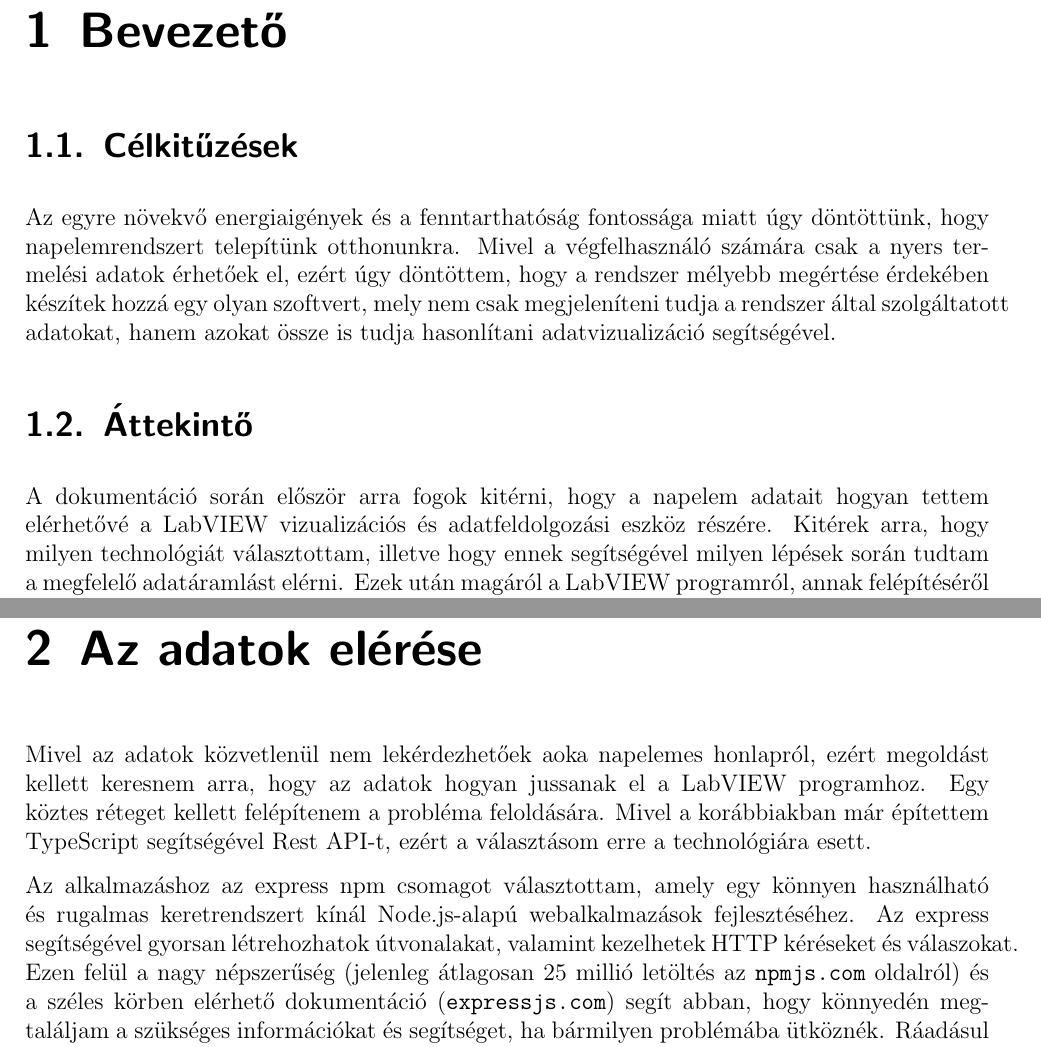
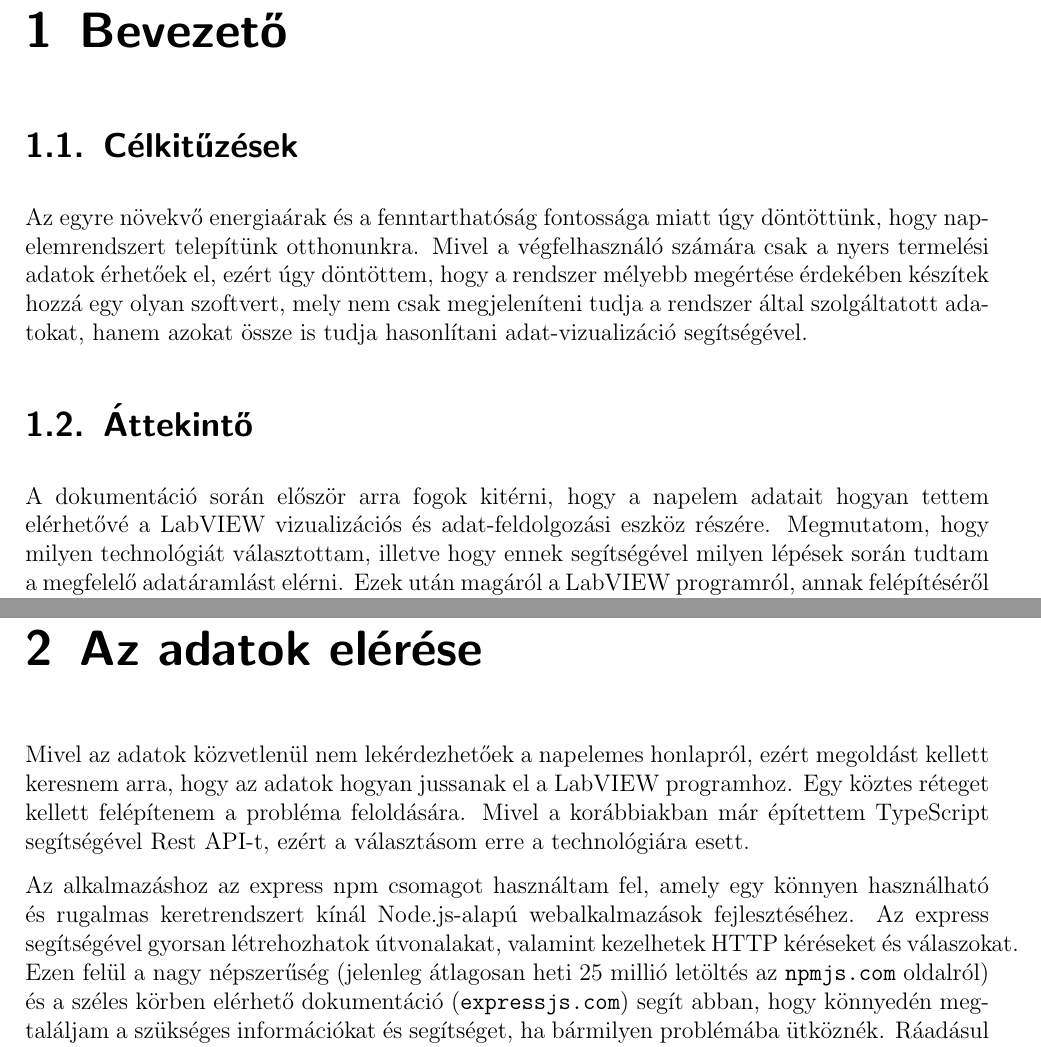
Before and after one commit to tibi1220/SZMA-HF, a LaTeX book (tex/documentation.tex, which reads tex/documentation/chapter/1.tex, tex/documentation/chapter/2.tex): two parts of pages 5 and 7 of 17, joined at a grey line, cut so that both start at the same text. Compiled offline with pdfLaTeX.

Commit message:
Typo fixes

```diff
--- a/tex/documentation/chapter/1.tex
+++ b/tex/documentation/chapter/1.tex
@@ -2,18 +2,18 @@
 
 \section{Célkitűzések}
 
-Az egyre növekvő energiaigények és a fenntarthatóság fontossága miatt úgy
+Az egyre növekvő energiaárak és a fenntarthatóság fontossága miatt úgy
 döntöttünk, hogy napelemrendszert telepítünk otthonunkra. Mivel a végfelhasználó
 számára csak a nyers termelési adatok érhetőek el, ezért úgy döntöttem, hogy
 a rendszer mélyebb megértése érdekében készítek hozzá egy olyan szoftvert,
 mely nem csak megjeleníteni tudja a rendszer által szolgáltatott adatokat,
-hanem azokat össze is tudja hasonlítani adatvizualizáció segítségével.
+hanem azokat össze is tudja hasonlítani adat-vizualizáció segítségével.
 
 \section{Áttekintő}
 
 A dokumentáció során először arra fogok kitérni, hogy a napelem adatait
-hogyan tettem elérhetővé a LabVIEW vizualizációs és adatfeldolgozási eszköz
-részére. Kitérek arra, hogy milyen technológiát választottam, illetve hogy
+hogyan tettem elérhetővé a LabVIEW vizualizációs és adat-feldolgozási eszköz
+részére. Megmutatom, hogy milyen technológiát választottam, illetve hogy
 ennek segítségével milyen lépések során tudtam a megfelelő adatáramlást
 elérni. Ezek után magáról a LabVIEW programról, annak felépítéséről fogom
 tájékoztatni az olvasót. Kitérek az állapotgép szerkezetére, az adatok
--- a/tex/documentation/chapter/2.tex
+++ b/tex/documentation/chapter/2.tex
@@ -1,16 +1,16 @@
 \chapter{Az adatok elérése}
 
-Mivel az adatok közvetlenül nem lekérdezhetőek aoka napelemes honlapról, ezért
+Mivel az adatok közvetlenül nem lekérdezhetőek a napelemes honlapról, ezért
 megoldást kellett keresnem arra, hogy az adatok hogyan jussanak el a LabVIEW
 programhoz. Egy köztes réteget kellett felépítenem a probléma feloldására.
 Mivel a korábbiakban már építettem TypeScript segítségével Rest API-t,
 ezért a választásom erre a technológiára esett.
 
-Az alkalmazáshoz az express npm csomagot választottam, amely egy könnyen
+Az alkalmazáshoz az express npm csomagot használtam fel, amely egy könnyen
 használható és rugalmas keretrendszert kínál Node.js-alapú webalkalmazások
 fejlesztéséhez. Az express segítségével gyorsan létrehozhatok útvonalakat,
 valamint kezelhetek HTTP kéréseket és válaszokat. Ezen felül a nagy népszerűség
-(jelenleg átlagosan 25 millió letöltés az \texttt{npmjs.com} oldalról) és a
+(jelenleg átlagosan heti 25 millió letöltés az \texttt{npmjs.com} oldalról) és a
 széles körben elérhető dokumentáció (\texttt{expressjs.com})
 segít abban, hogy könnyedén megtaláljam a szükséges információkat és segítséget,
 ha bármilyen problémába ütköznék. Ráadásul a typescripthez szükséges típus
```
